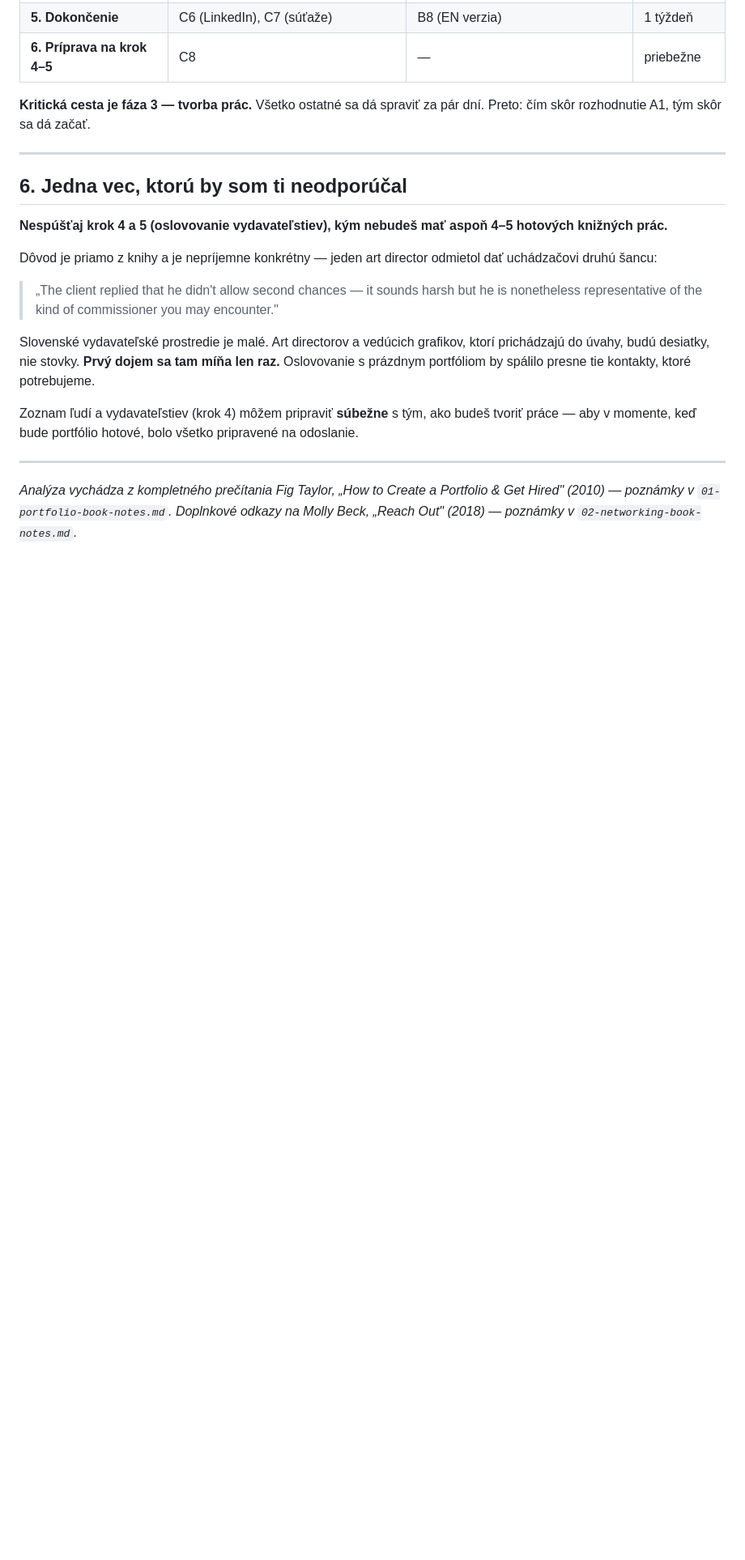
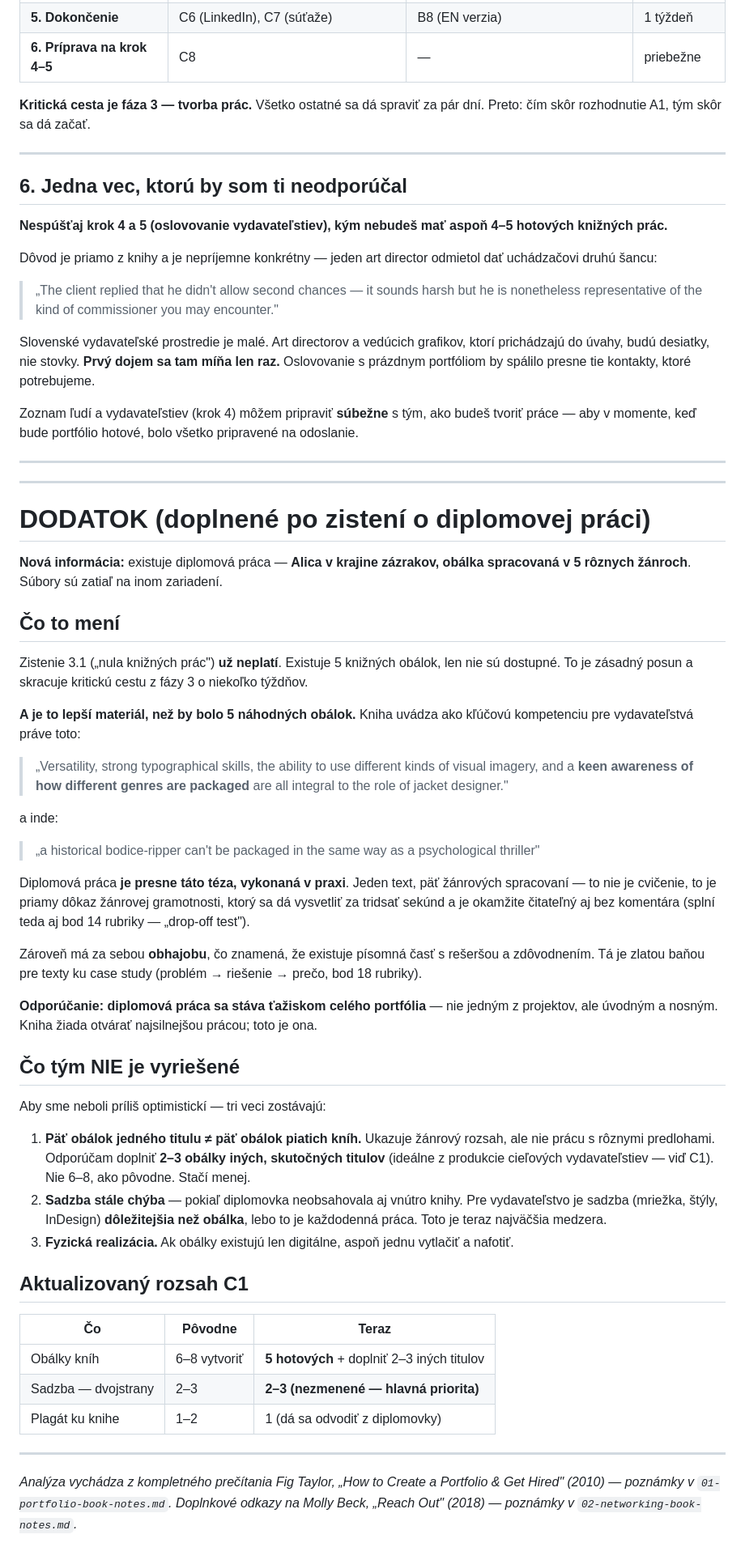
Before and after one commit to JanCernicka/Viki-portfolio, a Markdown page: career/03-analyza-portfolia.md, the part around the change. Shown at 81% size. GitHub-like rendering; blank space fills up the shorter version.

Commit message:
Update portfolio analysis: diploma project changes the picture
A diploma project exists - Alice in Wonderland, one title designed as
five covers across five genres - so the "no book work at all" finding
no longer holds.

The addendum reframes it: this is stronger material than five unrelated
covers would be, because genre literacy is exactly the competence the
book names for jacket designers, and the project demonstrates it
directly. Recommends making it the centrepiece rather than one project
among others.

Also states what it does not solve: five covers of one title is not the
same as covers of five different books, typeset spreads are still the
biggest gap, and nothing is printed yet. Revises the scope of C1
downward accordingly.

Co-Authored-By: Claude Opus 4.8 <noreply@anthropic.com>
Claude-Session: https://claude.ai/code/session_01CRJ8GE4B9NBudRKNSE36EN

```diff
--- a/career/03-analyza-portfolia.md
+++ b/career/03-analyza-portfolia.md
@@ -320,4 +320,46 @@ Zoznam ľudí a vydavateľstiev (krok 4) môžem pripraviť **súbežne** s tým
 
 ---
 
+---
+
+# DODATOK (doplnené po zistení o diplomovej práci)
+
+**Nová informácia:** existuje diplomová práca — **Alica v krajine zázrakov, obálka spracovaná v 5 rôznych žánroch**. Súbory sú zatiaľ na inom zariadení.
+
+## Čo to mení
+
+Zistenie 3.1 („nula knižných prác") **už neplatí**. Existuje 5 knižných obálok, len nie sú dostupné. To je zásadný posun a skracuje kritickú cestu z fázy 3 o niekoľko týždňov.
+
+**A je to lepší materiál, než by bolo 5 náhodných obálok.** Kniha uvádza ako kľúčovú kompetenciu pre vydavateľstvá práve toto:
+
+> „Versatility, strong typographical skills, the ability to use different kinds of visual imagery, and a **keen awareness of how different genres are packaged** are all integral to the role of jacket designer."
+
+a inde:
+
+> „a historical bodice-ripper can't be packaged in the same way as a psychological thriller"
+
+Diplomová práca **je presne táto téza, vykonaná v praxi**. Jeden text, päť žánrových spracovaní — to nie je cvičenie, to je priamy dôkaz žánrovej gramotnosti, ktorý sa dá vysvetliť za tridsať sekúnd a je okamžite čitateľný aj bez komentára (splní teda aj bod 14 rubriky — „drop-off test").
+
+Zároveň má za sebou **obhajobu**, čo znamená, že existuje písomná časť s rešeršou a zdôvodnením. Tá je zlatou baňou pre texty ku case study (problém → riešenie → prečo, bod 18 rubriky).
+
+**Odporúčanie: diplomová práca sa stáva ťažiskom celého portfólia** — nie jedným z projektov, ale úvodným a nosným. Kniha žiada otvárať najsilnejšou prácou; toto je ona.
+
+## Čo tým NIE je vyriešené
+
+Aby sme neboli príliš optimistickí — tri veci zostávajú:
+
+1. **Päť obálok jedného titulu ≠ päť obálok piatich kníh.** Ukazuje žánrový rozsah, ale nie prácu s rôznymi predlohami. Odporúčam doplniť **2–3 obálky iných, skutočných titulov** (ideálne z produkcie cieľových vydavateľstiev — viď C1). Nie 6–8, ako pôvodne. Stačí menej.
+2. **Sadzba stále chýba** — pokiaľ diplomovka neobsahovala aj vnútro knihy. Pre vydavateľstvo je sadzba (mriežka, štýly, InDesign) **dôležitejšia než obálka**, lebo to je každodenná práca. Toto je teraz najväčšia medzera.
+3. **Fyzická realizácia.** Ak obálky existujú len digitálne, aspoň jednu vytlačiť a nafotiť.
+
+## Aktualizovaný rozsah C1
+
+| Čo | Pôvodne | Teraz |
+|---|---|---|
+| Obálky kníh | 6–8 vytvoriť | **5 hotových** + doplniť 2–3 iných titulov |
+| Sadzba — dvojstrany | 2–3 | **2–3 (nezmenené — hlavná priorita)** |
+| Plagát ku knihe | 1–2 | 1 (dá sa odvodiť z diplomovky) |
+
+---
+
 *Analýza vychádza z kompletného prečítania Fig Taylor, „How to Create a Portfolio & Get Hired" (2010) — poznámky v `01-portfolio-book-notes.md`. Doplnkové odkazy na Molly Beck, „Reach Out" (2018) — poznámky v `02-networking-book-notes.md`.*
```
